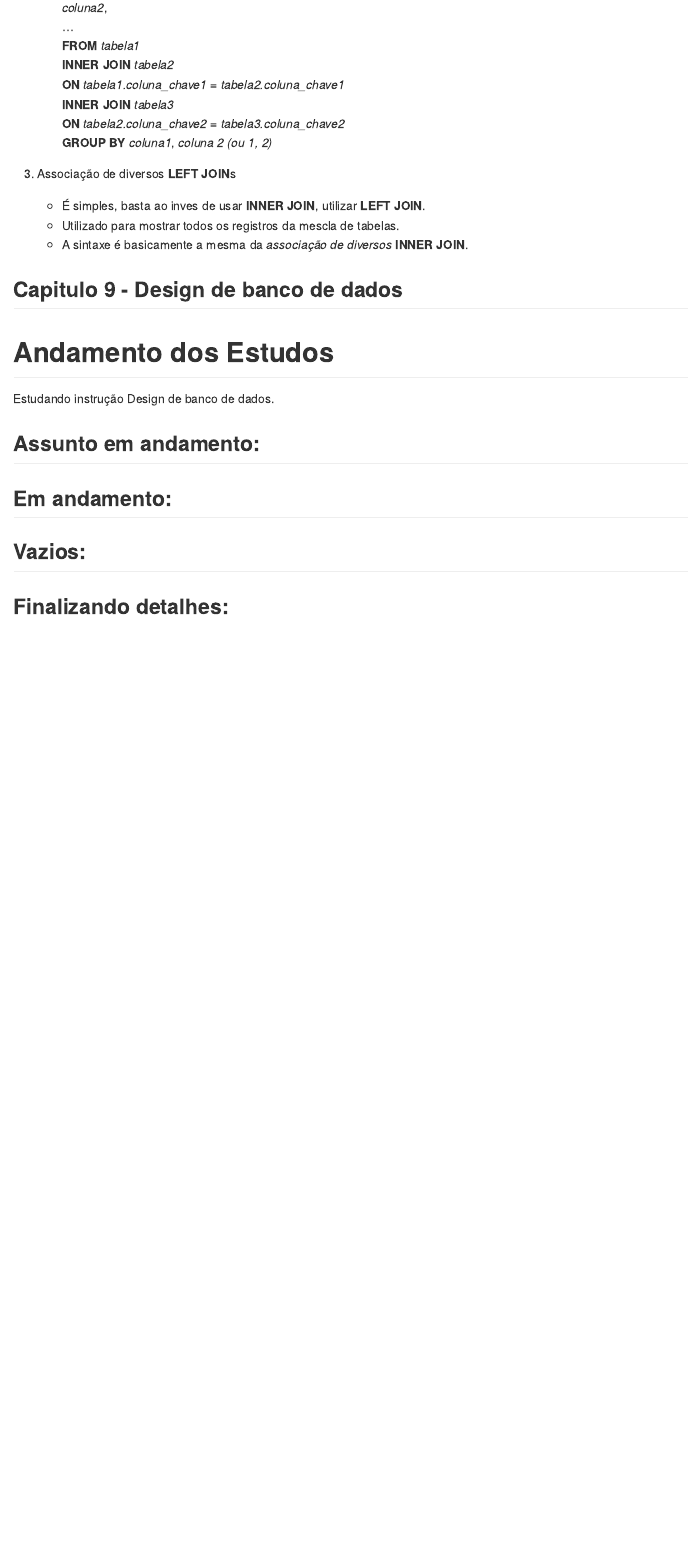
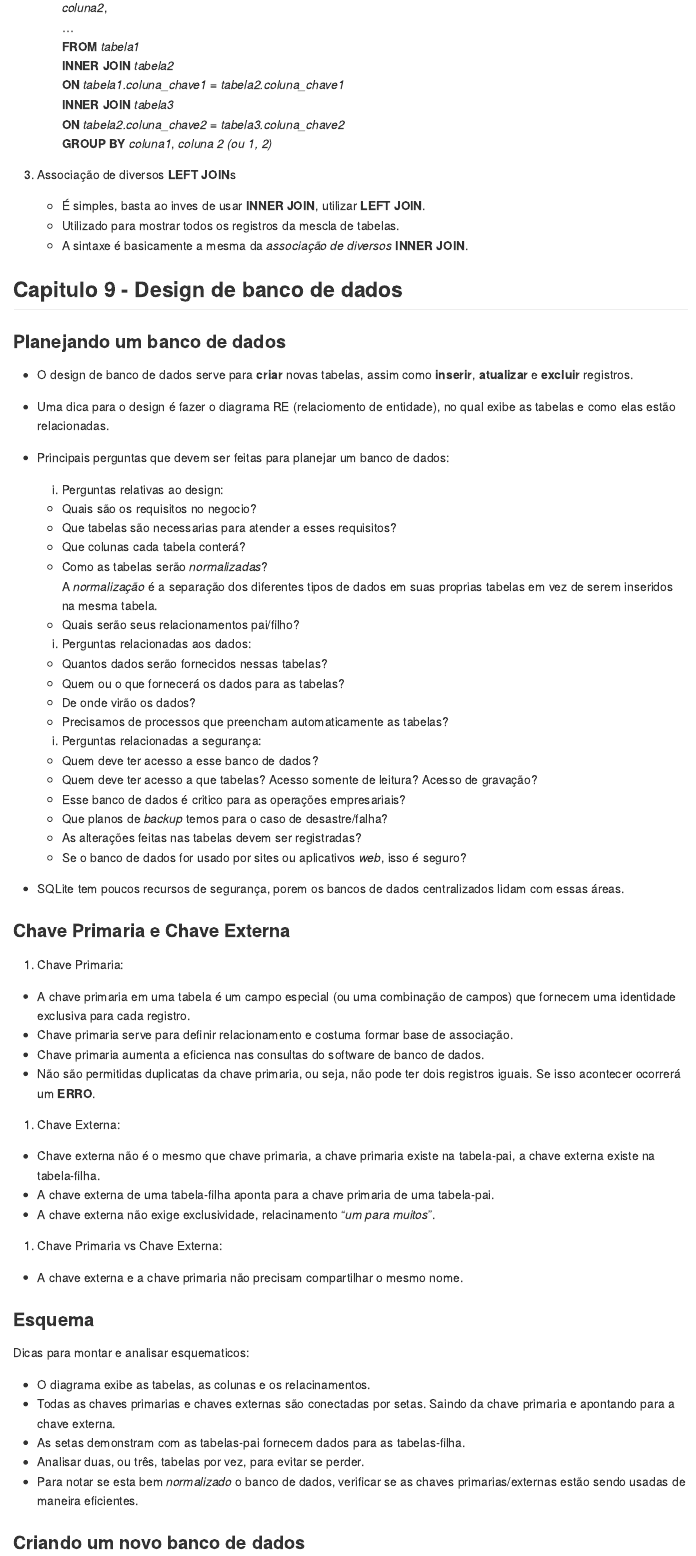
Before and after one commit to seperool/SQLite, an R Markdown document (Readme.rmd): the page in a window 1100 px wide, from 7950 px down before the commit and from 7820 px down after it, so that both start at the same text. The pictures show the output file Readme.md that the author committed with the source, drawn offline in the style of GitHub.

Commit message:
atualização 10/3/22

```diff
--- a/Readme.rmd
+++ b/Readme.rmd
@@ -3,14 +3,14 @@ title: "Readme.rmd"
 author: "Sergio Pedro R Oliveira"
 date: "`r Sys.Date()`"
 output:
-  github_document: default
+  html_document:
+    df_print: paged
+  word_document: default
   md_document:
     variant: markdown_github
-  word_document: default
+  github_document: default
   pdf_document: default
   odt_document: default
-  html_document:
-    df_print: paged
 ---
 
 # Objetivo
@@ -329,3 +329,58 @@ Esses outros operadores não tem suporte no SQLite, porem tem nos outros banco d
 
 ## Capitulo 9 - Design de banco de dados
 
+### Planejando um banco de dados
+
+- O design de banco de dados serve para **criar** novas tabelas, assim como **inserir**, **atualizar** e **excluir** registros.\
+- Uma dica para o design é fazer o diagrama RE (relaciomento de entidade), no qual exibe as tabelas e como elas estão relacionadas.\
+- Principais perguntas que devem ser feitas para planejar um banco de dados:\
+  1. Perguntas relativas ao design:\
+    - Quais são os requisitos no negocio?\
+    - Que tabelas são necessarias para atender a esses requisitos?\
+    - Que colunas cada tabela conterá?\
+    - Como as tabelas serão *normalizadas*?\
+    A *normalização* é a separação dos diferentes tipos de dados em suas proprias tabelas em vez de serem inseridos na mesma tabela.\
+    - Quais serão seus relacionamentos pai/filho?\
+
+  2. Perguntas relacionadas aos dados:\
+    - Quantos dados serão fornecidos nessas tabelas?\
+    - Quem ou o que fornecerá os dados para as tabelas?\
+    - De onde virão os dados?\
+    - Precisamos de processos que preencham automaticamente as tabelas?\
+
+  3. Perguntas relacionadas a segurança:\
+    - Quem deve ter acesso a esse banco de dados?\
+    - Quem deve ter acesso a que tabelas? Acesso somente de leitura? Acesso de gravação?\
+    - Esse banco de dados é critico para as operações empresariais?\
+    - Que planos de *backup* temos para o caso de desastre/falha?\
+    - As alterações feitas nas tabelas devem ser registradas?\
+    - Se o banco de dados for usado por sites ou aplicativos *web*, isso é seguro?\
+
+- SQLite tem poucos recursos de segurança, porem os bancos de dados centralizados lidam com essas áreas.\
+
+### Chave Primaria e Chave Externa
+
+1. Chave Primaria:
+  - A chave primaria em uma tabela é um campo especial (ou uma combinação de campos) que fornecem uma identidade exclusiva para cada registro.\
+  - Chave primaria serve para definir relacionamento e costuma formar base de associação.\
+  - Chave primaria aumenta a eficienca nas consultas do software de banco de dados.\
+  - Não são permitidas duplicatas da chave primaria, ou seja, não pode ter dois registros iguais. Se isso acontecer ocorrerá um **ERRO**.\
+
+2. Chave Externa:
+  - Chave externa não é o mesmo que chave primaria, a chave primaria existe na tabela-pai, a chave externa existe na tabela-filha.\
+  - A chave externa de uma tabela-filha aponta para a chave primaria de uma tabela-pai.\
+  - A chave externa não exige exclusividade, relacinamento "*um para muitos*".\
+
+3. Chave Primaria vs Chave Externa:
+  - A chave externa e a chave primaria não precisam compartilhar o mesmo nome.\
+
+### Esquema
+
+Dicas para montar e analisar esquematicos:\
+- O diagrama exibe as tabelas, as colunas e os relacinamentos.\
+- Todas as chaves primarias e chaves externas são conectadas por setas. Saindo da chave primaria e apontando para a chave externa.\
+- As setas demonstram com as tabelas-pai fornecem dados para as tabelas-filha.\
+- Analisar duas, ou três, tabelas por vez, para evitar se perder.\
+- Para notar se esta bem *normalizado* o banco de dados, verificar se as chaves primarias/externas estão sendo usadas de maneira eficientes.\
+
+### Criando um novo banco de dados
@@ -333,7 +410,7 @@ Esses outros operadores não tem suporte no SQLite, porem tem nos outros banco d
 
 # Andamento dos Estudos
 
-Estudando instrução Design de banco de dados.\
+Estudando instrução Design de banco de dados - Criação de tabelas.\
 
 ## Assunto em andamento:
 
```
Also changed, not shown: Readme.md, Readme.pdf, Readme.rmd (24 more changed lines), 2 other files.
